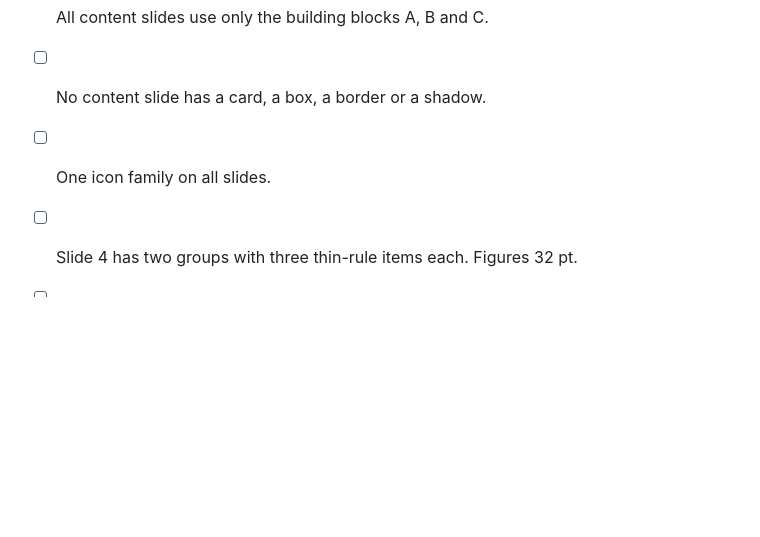
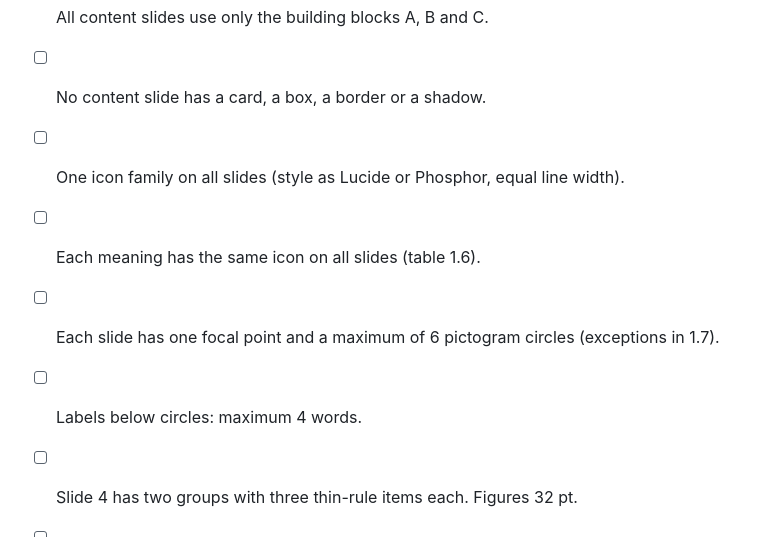
Before and after one commit to Bigbro42/Elias, a Markdown page: praesentation/Prompt_Design_v10_Piktogramme.md, the part around one of its changes. Rendered like a GitHub page; blank space fills up the shorter version.

```diff
--- a/praesentation/Prompt_Design_v10_Piktogramme.md
+++ b/praesentation/Prompt_Design_v10_Piktogramme.md
@@ -104,7 +149,10 @@ Text in "TEXT:" blocks is final text. Copy it exactly.
 
 - [ ] All content slides use only the building blocks A, B and C.
 - [ ] No content slide has a card, a box, a border or a shadow.
-- [ ] One icon family on all slides.
+- [ ] One icon family on all slides (style as Lucide or Phosphor, equal line width).
+- [ ] Each meaning has the same icon on all slides (table 1.6).
+- [ ] Each slide has one focal point and a maximum of 6 pictogram circles (exceptions in 1.7).
+- [ ] Labels below circles: maximum 4 words.
 - [ ] Slide 4 has two groups with three thin-rule items each. Figures 32 pt.
 - [ ] Each content block is in the vertical centre of its content area.
 - [ ] Each content slide has one takeaway line and, with data, one source line.
```
Also changed, not shown: other parts of praesentation/Prompt_Design_v10_Piktogramme.md (+45 -0 lines).
